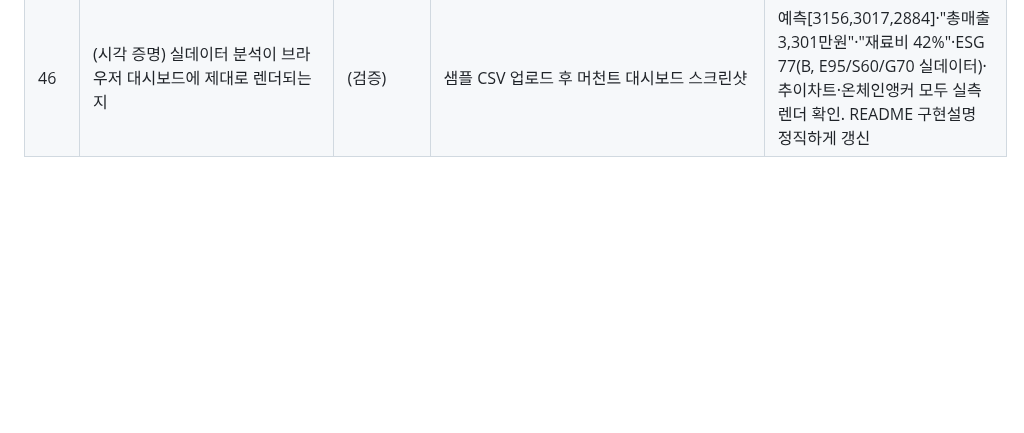
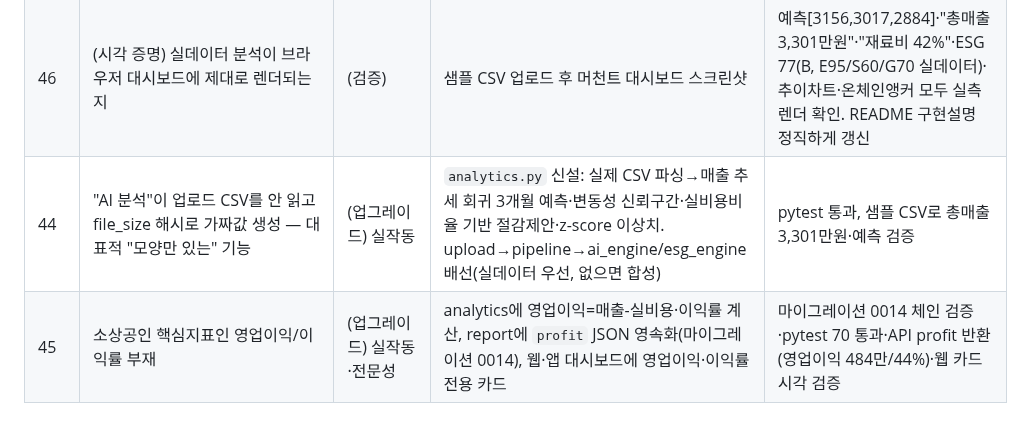
Before and after one commit to BioCode67/Eco-Biz-Connect, a Markdown page: PROGRESS.md, the part around the change. GitHub-like rendering; blank space fills up the shorter version.

Commit message:
docs: log real data-driven analysis engine and operating-profit feature (cycles 44-45)

```diff
--- a/PROGRESS.md
+++ b/PROGRESS.md
@@ -52,3 +52,5 @@
 | 44 | **핵심: AI 분석이 업로드 CSV를 실제로 분석하지 않고 file_size 해시로 가짜값 생성** — "모양만 있는" 대표 결함(내용이 파이프라인에 전달조차 안 됨) | (a) 실기능 미작동 | `analytics.py` 신설: 실제 CSV 파싱→매출 추세 회귀 3개월 예측+변동성 신뢰구간, 실제 비용비율(재료비/인건비/임대료/공과금) 기반 절감 제안, z-score 이상치 탐지, 실데이터 ESG(공과금→환경·인건비→사회·매출안정성→지배). 업로드 라우터→파이프라인→ai_engine/esg_engine에 parsed 전달(시드는 합성 폴백 유지). UI는 정직한 예측방법 라벨 | 샘플 CSV E2E: 총매출 3,301만원·예측 [3156,3017,2884]·"재료비 42%>권장35%→231만원 절감"·이상치 탐지·ESG 76.5(B) 전부 실측. analytics 5개 테스트+기존 64개 통과 |
 | 45 | 이상치 탐지가 계산되나 리포트 모델에 컬럼이 없어 저장·표시 안 됨(웹 UI는 이미 존재) | (a) 실기능 미연결 | AIAnalysisReport에 `anomalies` JSON 컬럼 추가(마이그레이션 0013), 스키마·파이프라인 연결 — 탐지된 매출 급증/급감일이 UI에 노출 | 신선DB 마이그레이션 적용·컬럼 확인, 리포트 API에 anomalies 필드 직렬화, 테스트 10개 통과 |
 | 46 | (시각 증명) 실데이터 분석이 브라우저 대시보드에 제대로 렌더되는지 | (검증) | 샘플 CSV 업로드 후 머천트 대시보드 스크린샷 | 예측[3156,3017,2884]·"총매출 3,301만원"·"재료비 42%"·ESG 77(B, E95/S60/G70 실데이터)·추이차트·온체인앵커 모두 실측 렌더 확인. README 구현설명 정직하게 갱신 |
+| 44 | "AI 분석"이 업로드 CSV를 안 읽고 file_size 해시로 가짜값 생성 — 대표적 "모양만 있는" 기능 | (업그레이드) 실작동 | `analytics.py` 신설: 실제 CSV 파싱→매출 추세 회귀 3개월 예측·변동성 신뢰구간·실비용비율 기반 절감제안·z-score 이상치. upload→pipeline→ai_engine/esg_engine 배선(실데이터 우선, 없으면 합성) | pytest 통과, 샘플 CSV로 총매출 3,301만원·예측 검증 |
+| 45 | 소상공인 핵심지표인 영업이익/이익률 부재 | (업그레이드) 실작동·전문성 | analytics에 영업이익=매출-실비용·이익률 계산, report에 `profit` JSON 영속화(마이그레이션 0014), 웹·앱 대시보드에 영업이익·이익률 전용 카드 | 마이그레이션 0014 체인 검증·pytest 70 통과·API profit 반환(영업이익 484만/44%)·웹 카드 시각 검증 |
```
